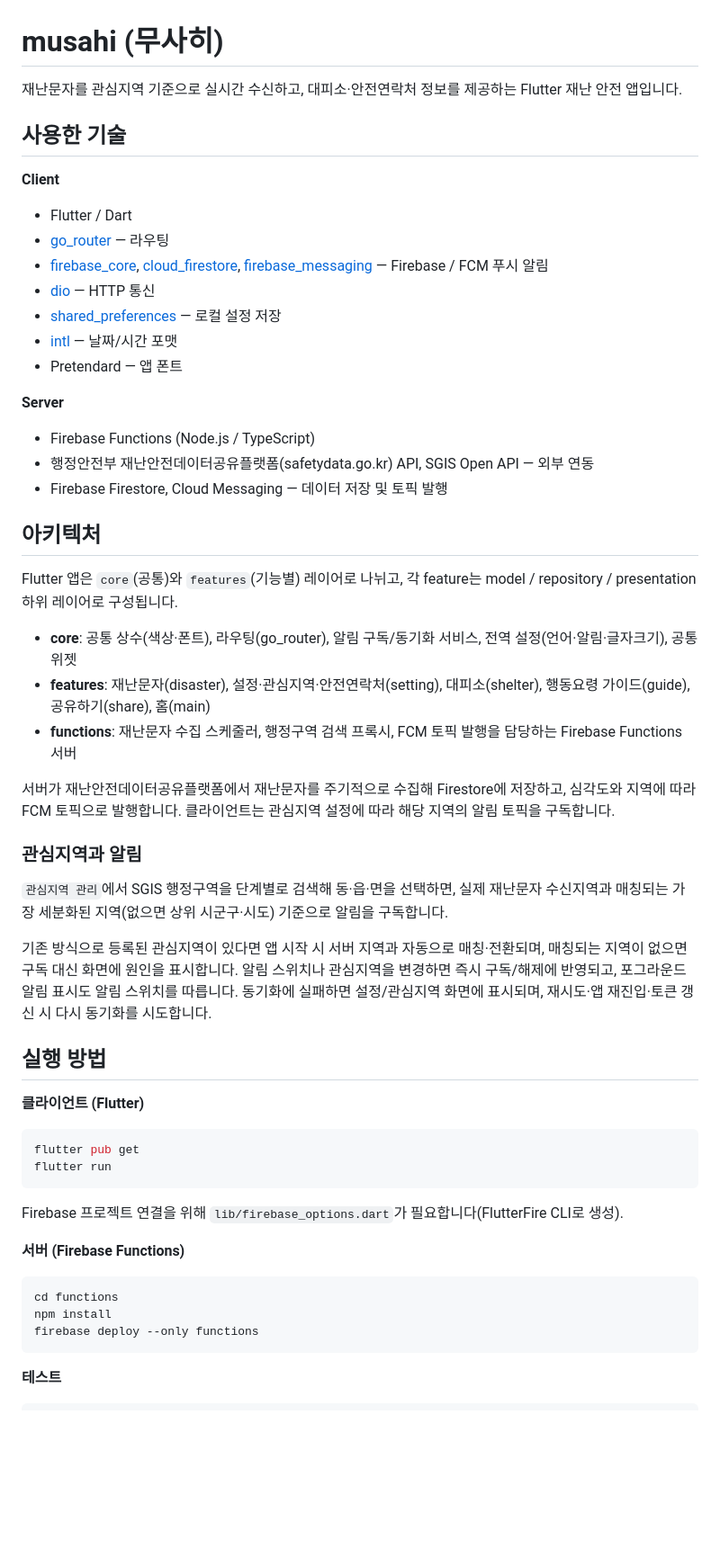
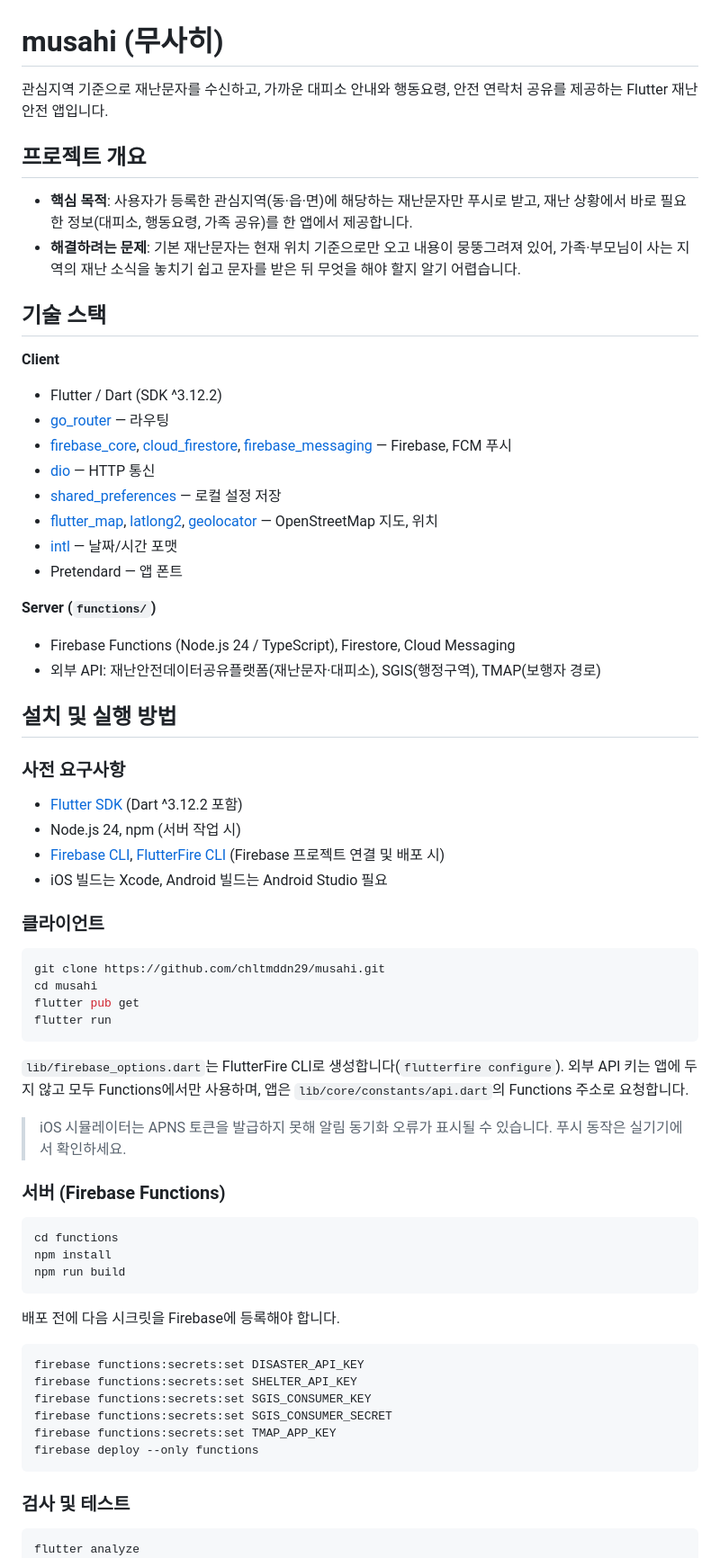
Before and after one commit to chltmddn29/musahi, a Markdown page: README.md, the part around one of its changes. Shown at 90% size. GitHub-like rendering; blank space fills up the shorter version.

Commit message:
docs: README를 개요·기술 스택·실행 방법·사용법 구성으로 재작성
Co-Authored-By: Claude Sonnet 5.5 <noreply@anthropic.com>

````diff
--- a/README.md
+++ b/README.md
@@ -1,59 +1,71 @@
 # musahi (무사히)
 
-재난문자를 관심지역 기준으로 실시간 수신하고, 대피소·안전연락처 정보를 제공하는 Flutter 재난 안전 앱입니다.
+관심지역 기준으로 재난문자를 수신하고, 가까운 대피소 안내와 행동요령, 안전 연락처 공유를 제공하는 Flutter 재난 안전 앱입니다.
 
-## 사용한 기술
+## 프로젝트 개요
+
+- **핵심 목적**: 사용자가 등록한 관심지역(동·읍·면)에 해당하는 재난문자만 푸시로 받고, 재난 상황에서 바로 필요한 정보(대피소, 행동요령, 가족 공유)를 한 앱에서 제공합니다.
+- **해결하려는 문제**: 기본 재난문자는 현재 위치 기준으로만 오고 내용이 뭉뚱그려져 있어, 가족·부모님이 사는 지역의 재난 소식을 놓치기 쉽고 문자를 받은 뒤 무엇을 해야 할지 알기 어렵습니다.
+
+## 기술 스택
 
 **Client**
-- Flutter / Dart
+- Flutter / Dart (SDK ^3.12.2)
 - [go_router](https://pub.dev/packages/go_router) — 라우팅
-- [firebase_core](https://pub.dev/packages/firebase_core), [cloud_firestore](https://pub.dev/packages/cloud_firestore), [firebase_messaging](https://pub.dev/packages/firebase_messaging) — Firebase / FCM 푸시 알림
+- [firebase_core](https://pub.dev/packages/firebase_core), [cloud_firestore](https://pub.dev/packages/cloud_firestore), [firebase_messaging](https://pub.dev/packages/firebase_messaging) — Firebase, FCM 푸시
 - [dio](https://pub.dev/packages/dio) — HTTP 통신
 - [shared_preferences](https://pub.dev/packages/shared_preferences) — 로컬 설정 저장
+- [flutter_map](https://pub.dev/packages/flutter_map), [latlong2](https://pub.dev/packages/latlong2), [geolocator](https://pub.dev/packages/geolocator) — OpenStreetMap 지도, 위치
 - [intl](https://pub.dev/packages/intl) — 날짜/시간 포맷
 - Pretendard — 앱 폰트
 
-**Server**
-- Firebase Functions (Node.js / TypeScript)
-- 행정안전부 재난안전데이터공유플랫폼(safetydata.go.kr) API, SGIS Open API — 외부 연동
-- Firebase Firestore, Cloud Messaging — 데이터 저장 및 토픽 발행
+**Server (`functions/`)**
+- Firebase Functions (Node.js 24 / TypeScript), Firestore, Cloud Messaging
+- 외부 API: 재난안전데이터공유플랫폼(재난문자·대피소), SGIS(행정구역), TMAP(보행자 경로)
 
-## 아키텍처
+## 설치 및 실행 방법
 
-Flutter 앱은 `core`(공통)와 `features`(기능별) 레이어로 나뉘고, 각 feature는 model / repository / presentation 하위 레이어로 구성됩니다.
+### 사전 요구사항
 
-- **core**: 공통 상수(색상·폰트), 라우팅(go_router), 알림 구독/동기화 서비스, 전역 설정(언어·알림·글자크기), 공통 위젯
-- **features**: 재난문자(disaster), 설정·관심지역·안전연락처(setting), 대피소(shelter), 행동요령 가이드(guide), 공유하기(share), 홈(main)
-- **functions**: 재난문자 수집 스케줄러, 행정구역 검색 프록시, FCM 토픽 발행을 담당하는 Firebase Functions 서버
+- [Flutter SDK](https://docs.flutter.dev/get-started/install) (Dart ^3.12.2 포함)
+- Node.js 24, npm (서버 작업 시)
+- [Firebase CLI](https://firebase.google.com/docs/cli), [FlutterFire CLI](https://firebase.flutter.dev/docs/cli) (Firebase 프로젝트 연결 및 배포 시)
+- iOS 빌드는 Xcode, Android 빌드는 Android Studio 필요
 
-서버가 재난안전데이터공유플랫폼에서 재난문자를 주기적으로 수집해 Firestore에 저장하고, 심각도와 지역에 따라 FCM 토픽으로 발행합니다. 클라이언트는 관심지역 설정에 따라 해당 지역의 알림 토픽을 구독합니다.
-
-### 관심지역과 알림
-
-`관심지역 관리`에서 SGIS 행정구역을 단계별로 검색해 동·읍·면을 선택하면, 실제 재난문자 수신지역과 매칭되는 가장 세분화된 지역(없으면 상위 시군구·시도) 기준으로 알림을 구독합니다.
-
-기존 방식으로 등록된 관심지역이 있다면 앱 시작 시 서버 지역과 자동으로 매칭·전환되며, 매칭되는 지역이 없으면 구독 대신 화면에 원인을 표시합니다. 알림 스위치나 관심지역을 변경하면 즉시 구독/해제에 반영되고, 포그라운드 알림 표시도 알림 스위치를 따릅니다. 동기화에 실패하면 설정/관심지역 화면에 표시되며, 재시도·앱 재진입·토큰 갱신 시 다시 동기화를 시도합니다.
-
-## 실행 방법
-
-**클라이언트 (Flutter)**
+### 클라이언트
 
 ```bash
+git clone https://github.com/chltmddn29/musahi.git
+cd musahi
 flutter pub get
 flutter run
 ```
 
-Firebase 프로젝트 연결을 위해 `lib/firebase_options.dart`가 필요합니다(FlutterFire CLI로 생성).
+`lib/firebase_options.dart`는 FlutterFire CLI로 생성합니다(`flutterfire configure`). 외부 API 키는 앱에 두지 않고 모두 Functions에서만 사용하며, 앱은 `lib/core/constants/api.dart`의 Functions 주소로 요청합니다.
 
-**서버 (Firebase Functions)**
+> iOS 시뮬레이터는 APNS 토큰을 발급하지 못해 알림 동기화 오류가 표시될 수 있습니다. 푸시 동작은 실기기에서 확인하세요.
+
+### 서버 (Firebase Functions)
 
 ```bash
 cd functions
 npm install
+npm run build
+```
+
+배포 전에 다음 시크릿을 Firebase에 등록해야 합니다.
+
+```bash
+firebase functions:secrets:set DISASTER_API_KEY
+firebase functions:secrets:set SHELTER_API_KEY
+firebase functions:secrets:set SGIS_CONSUMER_KEY
+firebase functions:secrets:set SGIS_CONSUMER_SECRET
+firebase functions:secrets:set TMAP_APP_KEY
 firebase deploy --only functions
 ```
 
-**테스트**
+### 검사 및 테스트
 
 ```bash
+flutter analyze
 flutter test
````
Also changed, not shown: other parts of README.md (+51 -0 lines).
